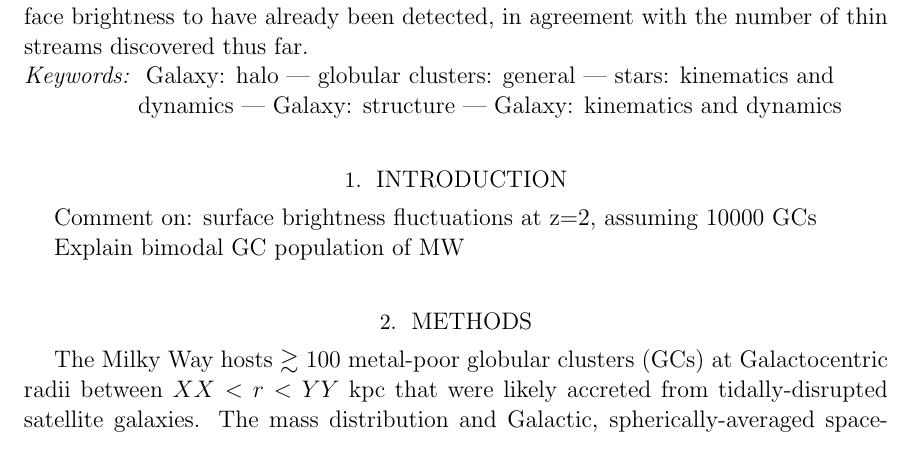
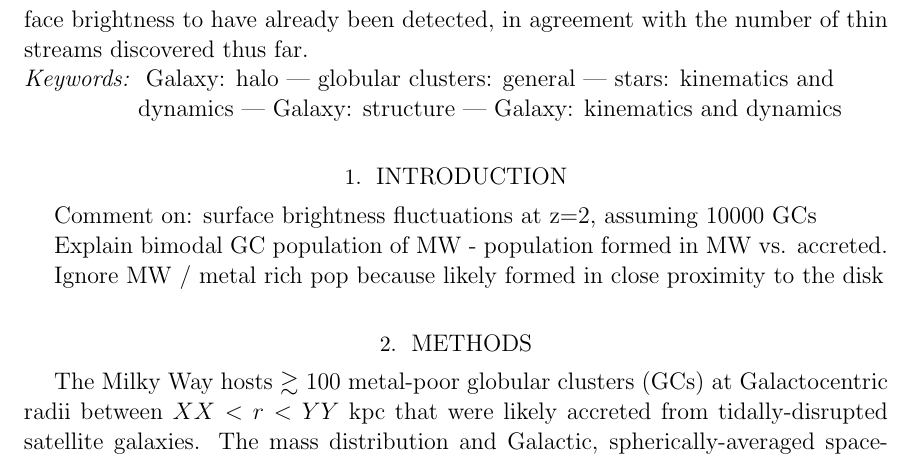
Before and after one commit to adrn/uncluster, a LaTeX paper (paper/mwgcs.tex): part of page 2 of 7, cut so that both start at the same text. Compiled offline with pdfLaTeX; a LaTeX package or settings file that is missing is left out.

```diff
--- a/paper/mwgcs.tex
+++ b/paper/mwgcs.tex
@@ -96,7 +96,9 @@
 
 Comment on: surface brightness fluctuations at z=2, assuming 10000 GCs
 
-Explain bimodal GC population of MW
+Explain bimodal GC population of MW - population formed in MW vs. accreted.
+
+Ignore MW / metal rich pop because likely formed in close proximity to the disk
 
 \section{Methods}\label{sec:methods}
 
```
Also changed, not shown: 2 other files.
